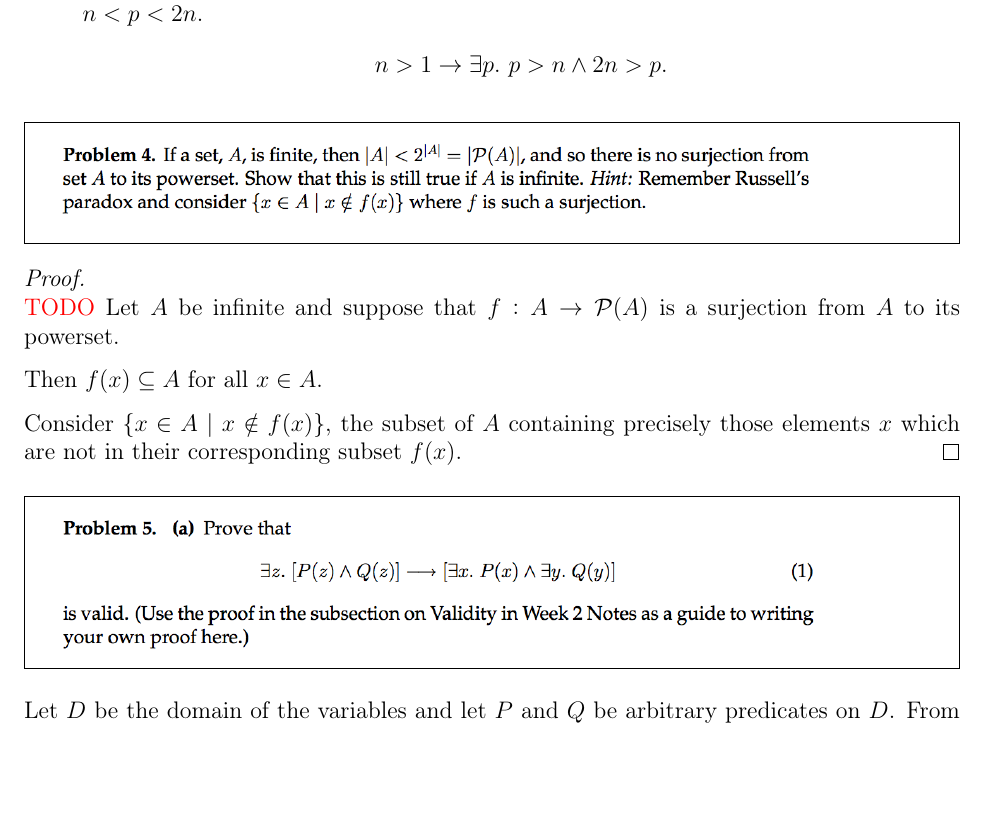
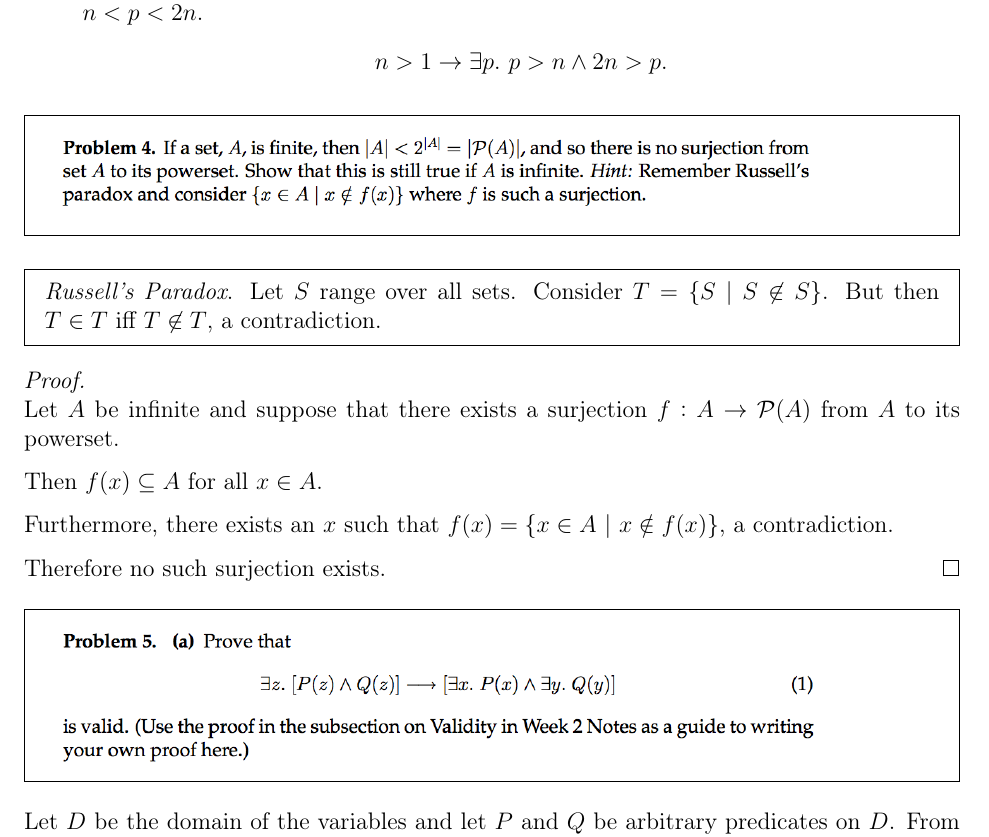
Before and after one commit to dandavison/mathematics, a LaTeX document (discrete-math--MIT-math-for-cs.tex): part of page 3 of 13, cut so that both start at the same text, the shorter picture padded with empty space. Compiled offline with pdfLaTeX.

Commit message:
Discrete Math: Russell's paradox

```diff
--- a/discrete-math--MIT-math-for-cs.tex
+++ b/discrete-math--MIT-math-for-cs.tex
@@ -94,17 +94,27 @@ First we define the $>$ relation:
 
 \end{enumerate}
 
+
 \begin{mdframed}
 \includegraphics[width=400pt]{img/MIT-math-for-cs-2005-set-1-4.png}
 \end{mdframed}
 
-\begin{proof}~\\ \red{TODO}
-  Let $A$ be infinite and suppose that $f:A \to \mc P(A)$ is a surjection from $A$ to its powerset.
+
+\begin{mdframed}
+  {\it Russell's Paradox}. Let $S$ range over all sets. Consider $T = \{S~|~S \not \in S\}$. But
+  then $T \in T$ iff $T \not \in T$, a contradiction.
+\end{mdframed}
+
+\begin{proof}~\\
+  Let $A$ be infinite and suppose that there exists a surjection $f:A \to \mc P(A)$ from $A$ to its
+  powerset.
 
   Then $f(x) \seq A$ for all $x \in A$.
 
-  Consider $\{x \in A ~|~ x \notin f(x)\}$, the subset of $A$ containing precisely those elements
-  $x$ which are not in their corresponding subset $f(x)$.
+  Furthermore, there exists an $x$ such that $f(x) = \{x \in A ~|~ x \notin f(x)\}$, a
+  contradiction.
+
+  Therefore no such surjection exists.
 \end{proof}
 
 \begin{mdframed}
```
